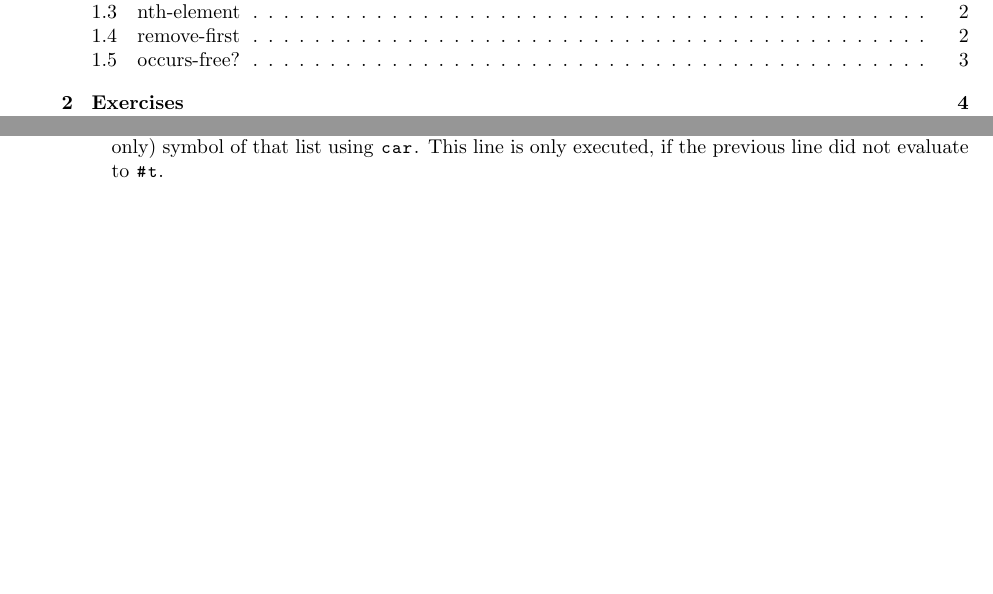
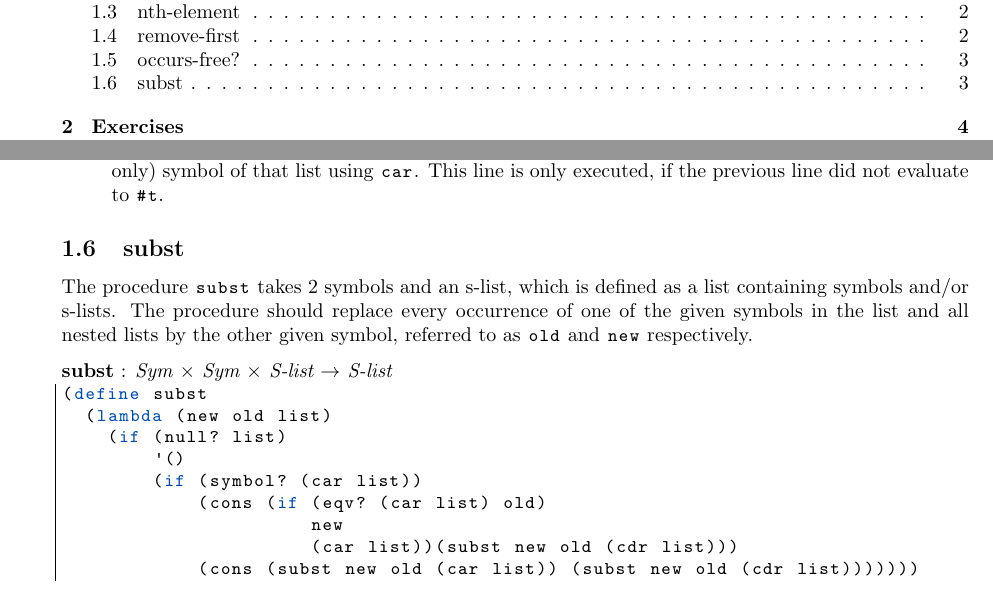
Before and after one commit to FHannes/cpl-notes, a LaTeX document (notes.tex): two parts of pages 2 and 4 of 9, joined at a grey line, cut so that both start at the same text, the shorter picture padded with empty space. Compiled offline with pdfLaTeX.

Commit message:
Added subst (differs from textbook)

```diff
--- a/notes.tex
+++ b/notes.tex
@@ -153,6 +153,23 @@ The procedure |occurs-free?| evaluates a $\lambda$-calculus expression and retur
 \item Aside from the previous cases, $\lambda$-calculus also has expressions that come in pairs of 2. First we will extract the first value of the pair using |car| and evaluate that with a recursive call to |occurs-free?|.
 \item To grab the second value of the pair, we have to first get the list of expressions symbols that does not contain the initial symbol, which we've already evaluated using |cdr| and next get the first (and only) symbol of that list using |car|. This line is only executed, if the previous line did not evaluate to |#t|.
 \end{enumerate}
+
+\subsection{subst}
+
+The procedure |subst| takes 2 symbols and an s-list, which is defined as a list containing symbols and/or s-lists. The procedure should replace every occurrence of one of the given symbols in the list and all nested lists by the other given symbol, referred to as |old| and |new| respectively.
+
+\textbf{subst} : \textit{Sym $\times$ Sym $\times$ S-list $\rightarrow$ S-list}
+\begin{lstlisting}[aboveskip=0pt]
+(define subst
+  (lambda (new old list)
+    (if (null? list)
+        '()
+        (if (symbol? (car list))
+            (cons (if (eqv? (car list) old)
+                      new
+                      (car list))(subst new old (cdr list)))
+            (cons (subst new old (car list)) (subst new old (cdr list)))))))
+\end{lstlisting}
 
 \newpage
 
```
